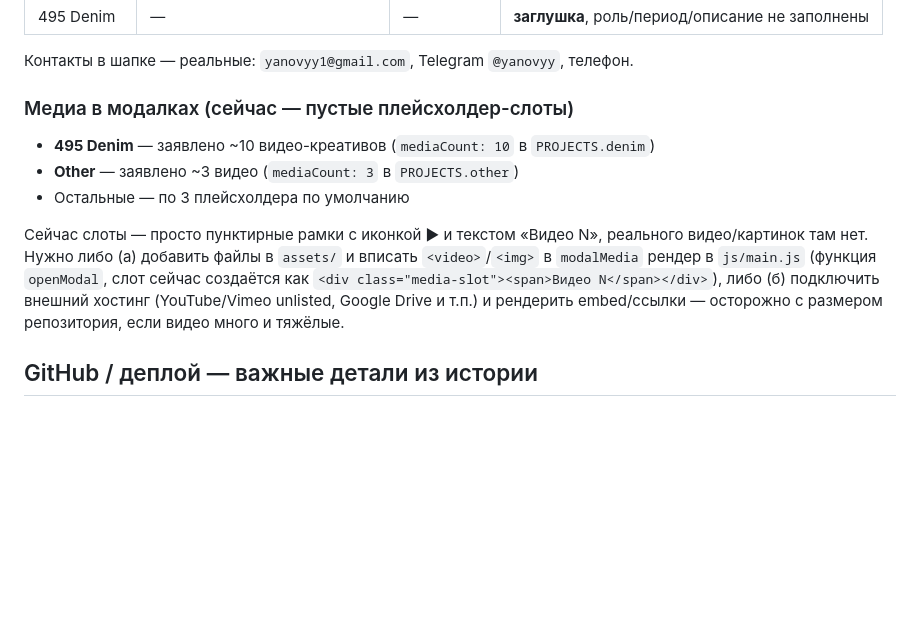
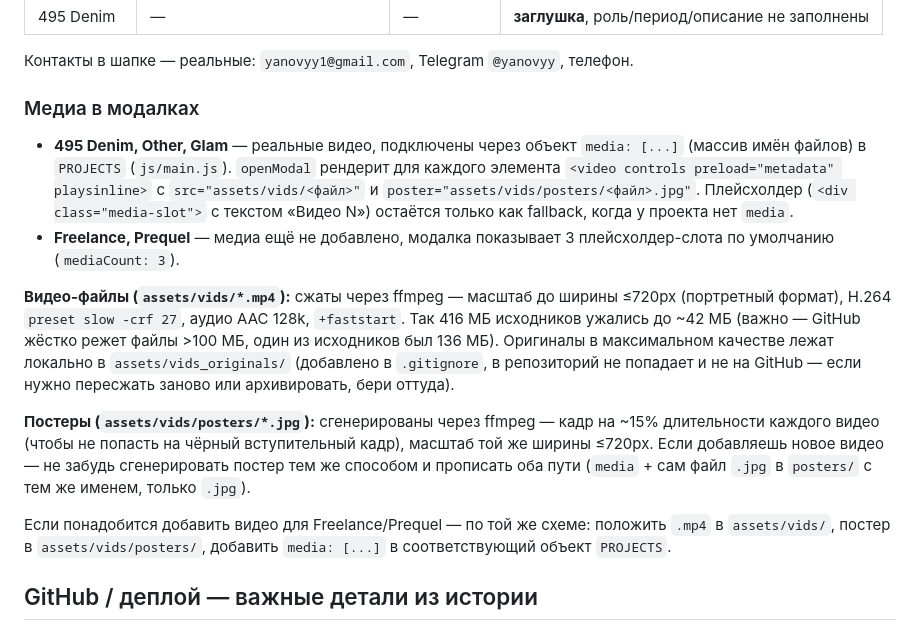
Before and after one commit to yanovyy1/Portfolio_IZ, a Markdown page: ONBOARDING.md, the part around the change. GitHub-like rendering; blank space fills up the shorter version.

Commit message:
Update onboarding doc for real project video media

```diff
--- a/ONBOARDING.md
+++ b/ONBOARDING.md
@@ -96,17 +96,31 @@ GitHub Pages сам пересоберёт сайт за ~30–90 секунд (
 
 Контакты в шапке — реальные: `yanovyy1@gmail.com`, Telegram `@yanovyy`, телефон.
 
-### Медиа в модалках (сейчас — пустые плейсхолдер-слоты)
-- **495 Denim** — заявлено ~10 видео-креативов (`mediaCount: 10` в `PROJECTS.denim`)
-- **Other** — заявлено ~3 видео (`mediaCount: 3` в `PROJECTS.other`)
-- Остальные — по 3 плейсхолдера по умолчанию
+### Медиа в модалках
+- **495 Denim, Other, Glam** — реальные видео, подключены через объект `media: [...]`
+  (массив имён файлов) в `PROJECTS` (`js/main.js`). `openModal` рендерит для каждого
+  элемента `<video controls preload="metadata" playsinline>` с `src="assets/vids/<файл>"`
+  и `poster="assets/vids/posters/<файл>.jpg"`. Плейсхолдер (`<div class="media-slot">`
+  с текстом «Видео N») остаётся только как fallback, когда у проекта нет `media`.
+- **Freelance, Prequel** — медиа ещё не добавлено, модалка показывает 3 плейсхолдер-слота
+  по умолчанию (`mediaCount: 3`).
 
-Сейчас слоты — просто пунктирные рамки с иконкой ▶ и текстом «Видео N», реального
-видео/картинок там нет. Нужно либо (а) добавить файлы в `assets/` и вписать
-`<video>`/`<img>` в `modalMedia` рендер в `js/main.js` (функция `openModal`, слот
-сейчас создаётся как `<div class="media-slot"><span>Видео N</span></div>`), либо
-(б) подключить внешний хостинг (YouTube/Vimeo unlisted, Google Drive и т.п.) и
-рендерить embed/ссылки — осторожно с размером репозитория, если видео много и тяжёлые.
+**Видео-файлы (`assets/vids/*.mp4`):** сжаты через ffmpeg — масштаб до ширины ≤720px
+(портретный формат), H.264 `preset slow -crf 27`, аудио AAC 128k, `+faststart`.
+Так 416 МБ исходников ужались до ~42 МБ (важно — GitHub жёстко режет файлы >100 МБ,
+один из исходников был 136 МБ). Оригиналы в максимальном качестве лежат локально в
+`assets/vids_originals/` (добавлено в `.gitignore`, в репозиторий не попадает и не
+на GitHub — если нужно пересжать заново или архивировать, бери оттуда).
+
+**Постеры (`assets/vids/posters/*.jpg`):** сгенерированы через ffmpeg — кадр на
+~15% длительности каждого видео (чтобы не попасть на чёрный вступительный кадр),
+масштаб той же ширины ≤720px. Если добавляешь новое видео — не забудь сгенерировать
+постер тем же способом и прописать оба пути (`media` + сам файл `.jpg` в `posters/`
+с тем же именем, только `.jpg`).
+
+Если понадобится добавить видео для Freelance/Prequel — по той же схеме: положить
+`.mp4` в `assets/vids/`, постер в `assets/vids/posters/`, добавить `media: [...]`
+в соответствующий объект `PROJECTS`.
 
 ## GitHub / деплой — важные детали из истории
 
```
